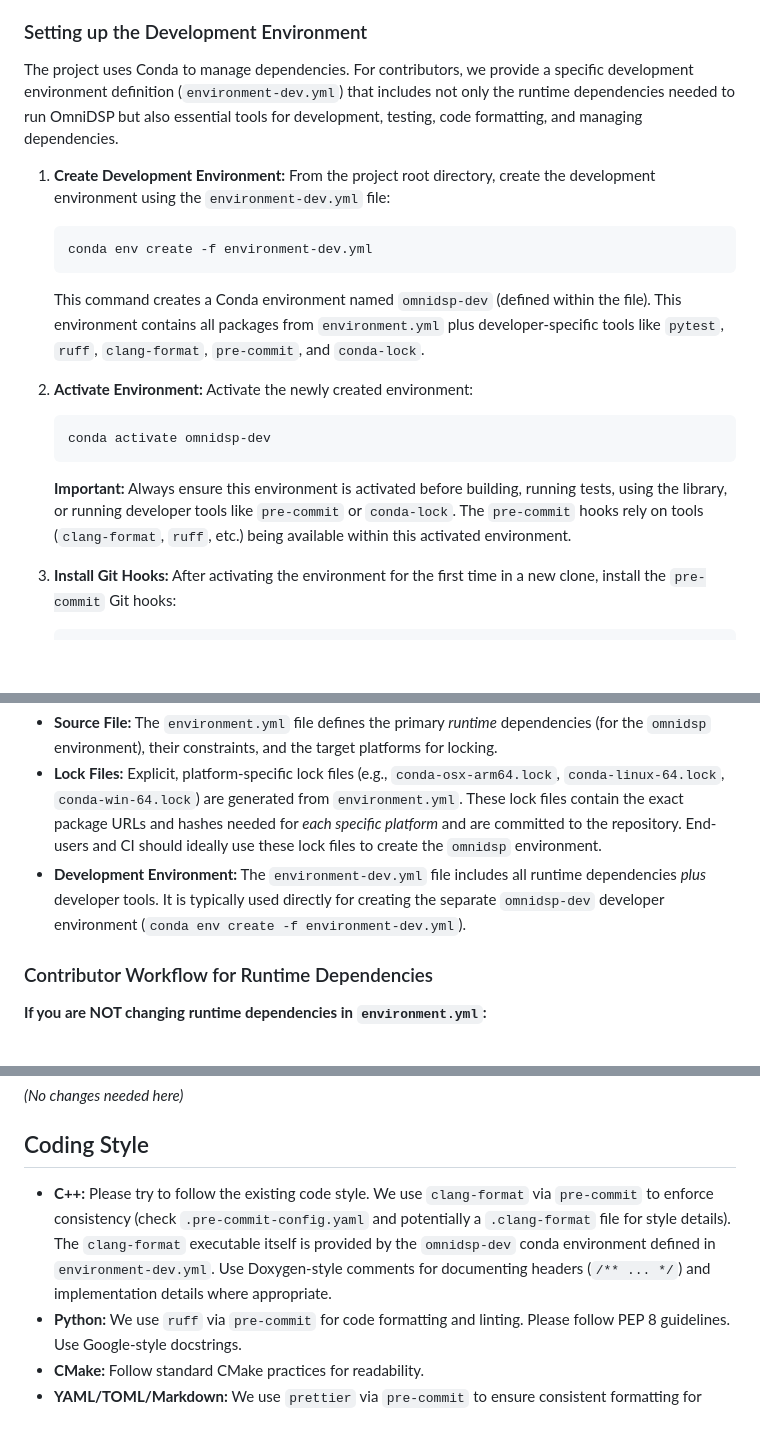
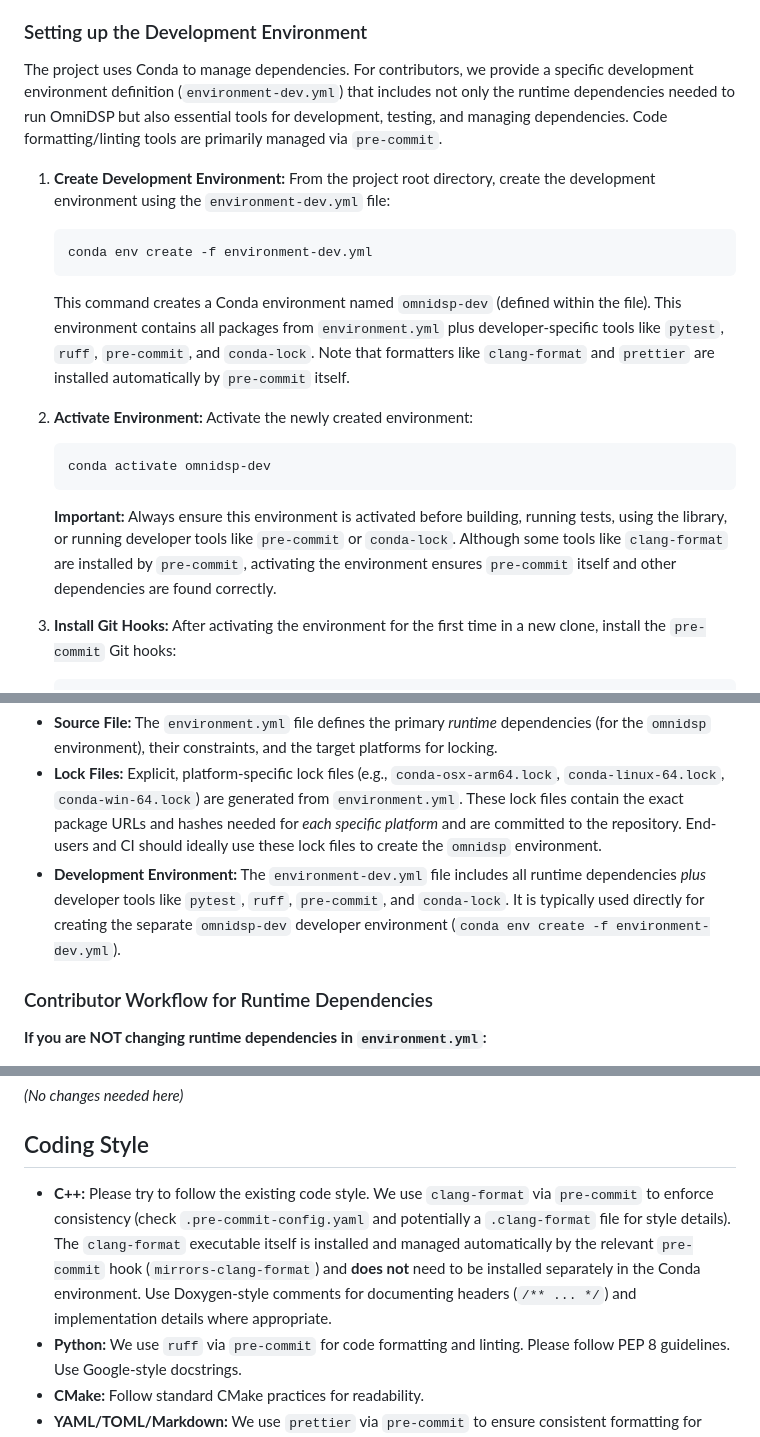
Before and after one commit to TwoWells/OmniDSP, a Markdown page: CONTRIBUTING.md, 3 parts joined by grey strips. Rendered like a GitHub page; blank space fills up the shorter version.

````diff
--- a/CONTRIBUTING.md
+++ b/CONTRIBUTING.md
@@ -40,7 +40,7 @@ Thank you for your interest in contributing to OmniDSP! We welcome contributions
 
 ### Setting up the Development Environment
 
-The project uses Conda to manage dependencies. For contributors, we provide a specific development environment definition (`environment-dev.yml`) that includes not only the runtime dependencies needed to run OmniDSP but also essential tools for development, testing, code formatting, and managing dependencies.
+The project uses Conda to manage dependencies. For contributors, we provide a specific development environment definition (`environment-dev.yml`) that includes not only the runtime dependencies needed to run OmniDSP but also essential tools for development, testing, and managing dependencies. Code formatting/linting tools are primarily managed via `pre-commit`.
 
 1.  **Create Development Environment:** From the project root directory, create the development environment using the `environment-dev.yml` file:
 
@@ -48,7 +48,7 @@ The project uses Conda to manage dependencies. For contributors, we provide a sp
     conda env create -f environment-dev.yml
     ```
 
-    This command creates a Conda environment named `omnidsp-dev` (defined within the file). This environment contains all packages from `environment.yml` plus developer-specific tools like `pytest`, `ruff`, `clang-format`, `pre-commit`, and `conda-lock`.
+    This command creates a Conda environment named `omnidsp-dev` (defined within the file). This environment contains all packages from `environment.yml` plus developer-specific tools like `pytest`, `ruff`, `pre-commit`, and `conda-lock`. Note that formatters like `clang-format` and `prettier` are installed automatically by `pre-commit` itself.
 
 2.  **Activate Environment:** Activate the newly created environment:
 
@@ -56,7 +56,7 @@ The project uses Conda to manage dependencies. For contributors, we provide a sp
     conda activate omnidsp-dev
     ```
 
-    **Important:** Always ensure this environment is activated before building, running tests, using the library, or running developer tools like `pre-commit` or `conda-lock`. The `pre-commit` hooks rely on tools (`clang-format`, `ruff`, etc.) being available within this activated environment.
+    **Important:** Always ensure this environment is activated before building, running tests, using the library, or running developer tools like `pre-commit` or `conda-lock`. Although some tools like `clang-format` are installed by `pre-commit`, activating the environment ensures `pre-commit` itself and other dependencies are found correctly.
 
 3.  **Install Git Hooks:** After activating the environment for the first time in a new clone, install the `pre-commit` Git hooks:
     ```bash
@@ -72,7 +72,7 @@ To ensure consistent and reproducible _runtime_ environments across different op
 
 - **Source File:** The `environment.yml` file defines the primary _runtime_ dependencies (for the `omnidsp` environment), their constraints, and the target platforms for locking.
 - **Lock Files:** Explicit, platform-specific lock files (e.g., `conda-osx-arm64.lock`, `conda-linux-64.lock`, `conda-win-64.lock`) are generated from `environment.yml`. These lock files contain the exact package URLs and hashes needed for _each specific platform_ and are committed to the repository. End-users and CI should ideally use these lock files to create the `omnidsp` environment.
-- **Development Environment:** The `environment-dev.yml` file includes all runtime dependencies _plus_ developer tools. It is typically used directly for creating the separate `omnidsp-dev` developer environment (`conda env create -f environment-dev.yml`).
+- **Development Environment:** The `environment-dev.yml` file includes all runtime dependencies _plus_ developer tools like `pytest`, `ruff`, `pre-commit`, and `conda-lock`. It is typically used directly for creating the separate `omnidsp-dev` developer environment (`conda env create -f environment-dev.yml`).
 
 ### Contributor Workflow for Runtime Dependencies
 
@@ -230,7 +230,7 @@ _(No changes needed here)_
 
 ## Coding Style
 
-- **C++:** Please try to follow the existing code style. We use `clang-format` via `pre-commit` to enforce consistency (check `.pre-commit-config.yaml` and potentially a `.clang-format` file for style details). The `clang-format` executable itself is provided by the `omnidsp-dev` conda environment defined in `environment-dev.yml`. Use Doxygen-style comments for documenting headers (`/** ... */`) and implementation details where appropriate.
+- **C++:** Please try to follow the existing code style. We use `clang-format` via `pre-commit` to enforce consistency (check `.pre-commit-config.yaml` and potentially a `.clang-format` file for style details). The `clang-format` executable itself is installed and managed automatically by the relevant `pre-commit` hook (`mirrors-clang-format`) and **does not** need to be installed separately in the Conda environment. Use Doxygen-style comments for documenting headers (`/** ... */`) and implementation details where appropriate.
 - **Python:** We use `ruff` via `pre-commit` for code formatting and linting. Please follow PEP 8 guidelines. Use Google-style docstrings.
 - **CMake:** Follow standard CMake practices for readability.
 - **YAML/TOML/Markdown:** We use `prettier` via `pre-commit` to ensure consistent formatting for configuration and documentation files (`.yaml`, `.yml`, `.toml`, `.md`).
````
Also changed, not shown: other parts of CONTRIBUTING.md (+13 -13 lines).
